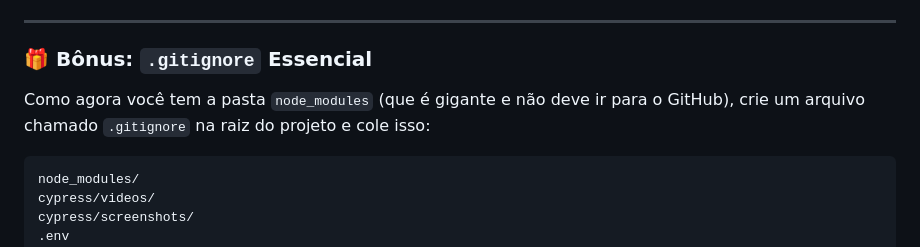
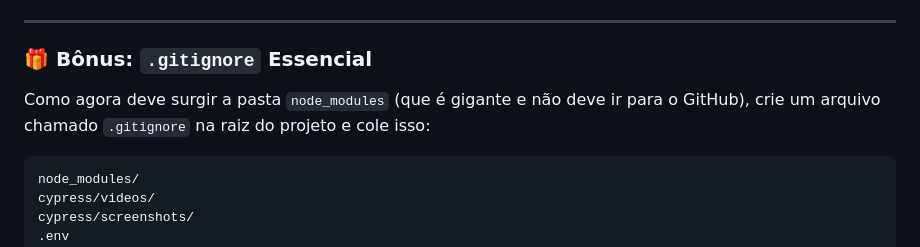
Before and after one commit to chrissperb/frontend, a Markdown page: README.md, the part around the change printed below. Drawn GitHub-style.

````diff
--- a/README.md
+++ b/README.md
@@ -101,7 +102,7 @@ TESTOMATIO="SUA_API_KEY" npx cypress run  # Executa e envia o relatório
 
 ### 🎁 Bônus: `.gitignore` Essencial
 
-Como agora você tem a pasta `node_modules` (que é gigante e não deve ir para o GitHub), crie um arquivo chamado `.gitignore` na raiz do projeto e cole isso:
+Como agora deve surgir a pasta `node_modules` (que é gigante e não deve ir para o GitHub), crie um arquivo chamado `.gitignore` na raiz do projeto e cole isso:
 
 ```text
 node_modules/
````
Also changed, not shown: other parts of README.md (+1 -0 lines).
